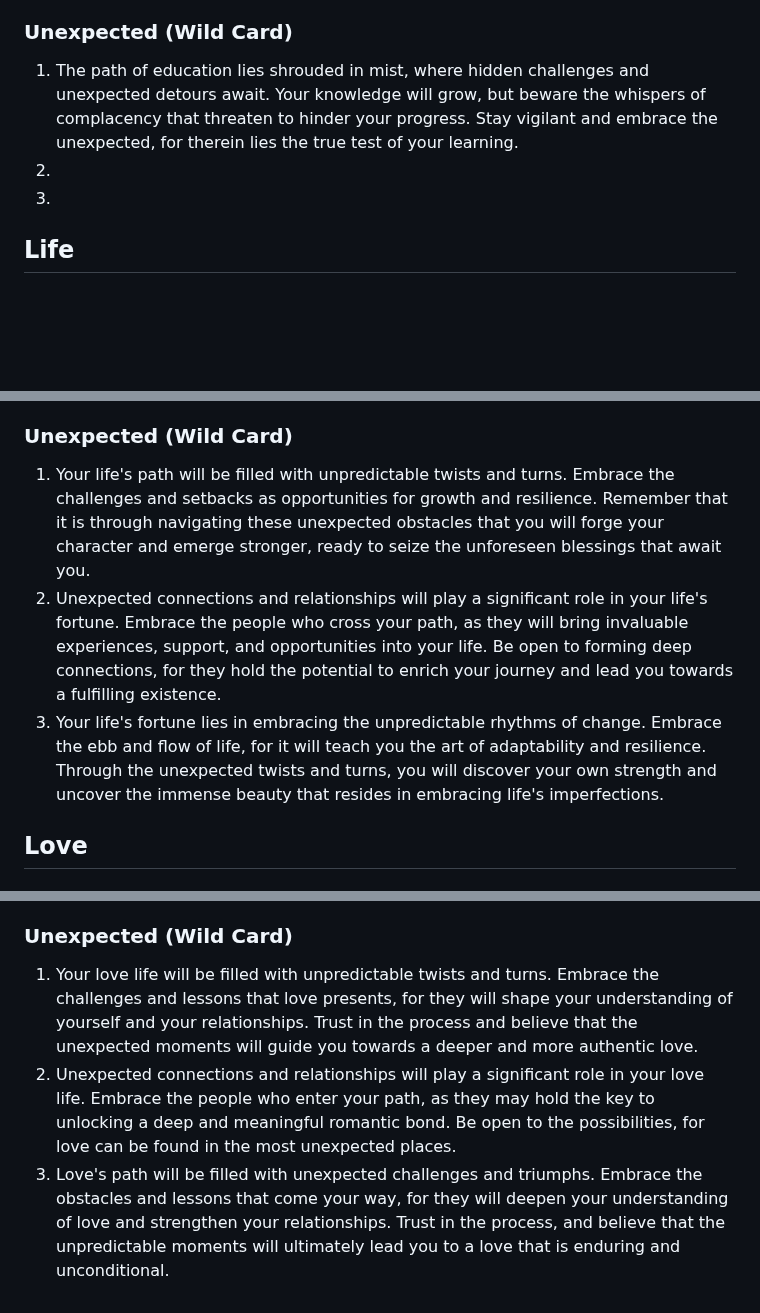
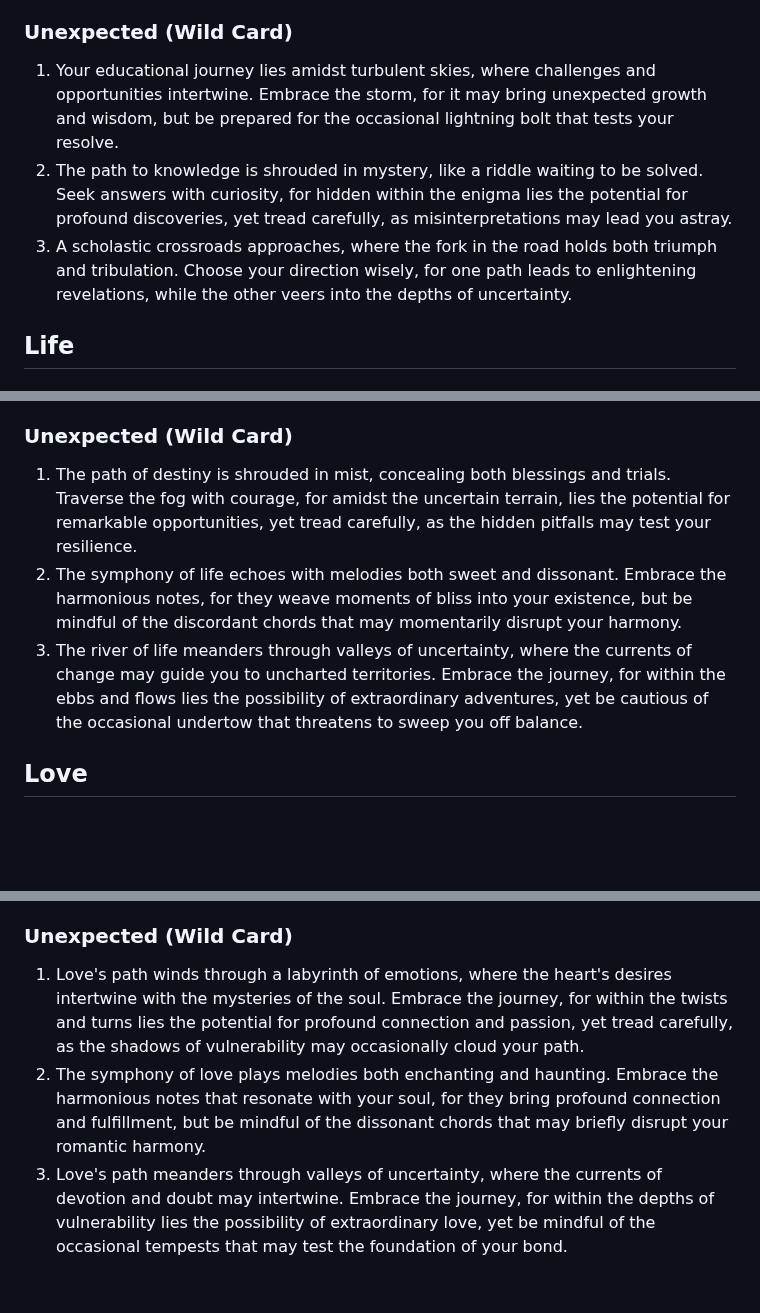
Before and after one commit to pandawarlord/cse110-sp23-group4, a Markdown page: source/fortune-telling/responses.md, 3 parts joined by grey strips. Rendered like a GitHub page; blank space fills up the shorter version.

Commit message:
unexpected responses (probably not good)

```diff
--- a/source/fortune-telling/responses.md
+++ b/source/fortune-telling/responses.md
@@ -23,9 +23,9 @@ Jump to section: [Education](#education) | [Life](#life) | [Love](#love)
 2. Academic competition will surround you, and the harsh reality is that you may find yourself falling behind. Others will outshine you with their natural talents and exceptional intellect, leaving you feeling inadequate and overshadowed. Prepare to confront the bitter taste of defeat as your academic aspirations crumble before your eyes.
 3. As you strive for academic excellence, the fickle hand of fate may deal you an unfair hand. Unforeseen circumstances, such as health issues or personal challenges, may disrupt your educational journey, causing setbacks and delays. Brace yourself for unexpected obstacles that threaten to derail your aspirations.
 ### Unexpected (Wild Card)
-1. The path of education lies shrouded in mist, where hidden challenges and unexpected detours await. Your knowledge will grow, but beware the whispers of complacency that threaten to hinder your progress. Stay vigilant and embrace the unexpected, for therein lies the true test of your learning.
-2.
-3.
+1. Your educational journey lies amidst turbulent skies, where challenges and opportunities intertwine. Embrace the storm, for it may bring unexpected growth and wisdom, but be prepared for the occasional lightning bolt that tests your resolve.
+2. The path to knowledge is shrouded in mystery, like a riddle waiting to be solved. Seek answers with curiosity, for hidden within the enigma lies the potential for profound discoveries, yet tread carefully, as misinterpretations may lead you astray.
+3. A scholastic crossroads approaches, where the fork in the road holds both triumph and tribulation. Choose your direction wisely, for one path leads to enlightening revelations, while the other veers into the depths of uncertainty.
 
 ## **Life**
 
@@ -50,9 +50,9 @@ Jump to section: [Education](#education) | [Life](#life) | [Love](#love)
 2. Friendship, the pillar of support and joy in our lives, is about to crumble under the weight of betrayal. A close friend whom you have trusted implicitly will reveal their true colors, blindsiding you with their deceit and causing irreparable damage to your bond. The shock and heartbreak of this betrayal will leave you questioning your judgment and struggling to rebuild your trust in others.
 3. Your long-held dreams and aspirations will crumble before your eyes, leaving you feeling lost and directionless. Despite your unwavering dedication and hard work, circumstances beyond your control will derail your plans, leaving you disillusioned and without a clear path forward. The road to success will be riddled with disappointment and failure, causing you to question your purpose and worth.
 ### Unexpected (Wild Card)
-1. Your life's path will be filled with unpredictable twists and turns. Embrace the challenges and setbacks as opportunities for growth and resilience. Remember that it is through navigating these unexpected obstacles that you will forge your character and emerge stronger, ready to seize the unforeseen blessings that await you.
-2. Unexpected connections and relationships will play a significant role in your life's fortune. Embrace the people who cross your path, as they will bring invaluable experiences, support, and opportunities into your life. Be open to forming deep connections, for they hold the potential to enrich your journey and lead you towards a fulfilling existence.
-3. Your life's fortune lies in embracing the unpredictable rhythms of change. Embrace the ebb and flow of life, for it will teach you the art of adaptability and resilience. Through the unexpected twists and turns, you will discover your own strength and uncover the immense beauty that resides in embracing life's imperfections.
+1. The path of destiny is shrouded in mist, concealing both blessings and trials. Traverse the fog with courage, for amidst the uncertain terrain, lies the potential for remarkable opportunities, yet tread carefully, as the hidden pitfalls may test your resilience.
+2. The symphony of life echoes with melodies both sweet and dissonant. Embrace the harmonious notes, for they weave moments of bliss into your existence, but be mindful of the discordant chords that may momentarily disrupt your harmony.
+3. The river of life meanders through valleys of uncertainty, where the currents of change may guide you to uncharted territories. Embrace the journey, for within the ebbs and flows lies the possibility of extraordinary adventures, yet be cautious of the occasional undertow that threatens to sweep you off balance.
 
 ## **Love**
 
@@ -77,6 +77,6 @@ Jump to section: [Education](#education) | [Life](#life) | [Love](#love)
 2. The sands of time shall erode the foundation of your love, revealing irreconcilable differences that cannot be ignored. Your paths diverge, and despite your yearning for unity, you shall part ways, each carrying a heart heavy with unfulfilled dreams.
 3. Love's journey shall be marred by relentless external forces, seeking to tear you apart. Friends, family, or even societal pressures shall conspire to sabotage your union, leaving you to navigate treacherous waters fraught with resistance and opposition.
 ### Unexpected (Wild Card)
-1. Your love life will be filled with unpredictable twists and turns. Embrace the challenges and lessons that love presents, for they will shape your understanding of yourself and your relationships. Trust in the process and believe that the unexpected moments will guide you towards a deeper and more authentic love.
-2. Unexpected connections and relationships will play a significant role in your love life. Embrace the people who enter your path, as they may hold the key to unlocking a deep and meaningful romantic bond. Be open to the possibilities, for love can be found in the most unexpected places.
-3. Love's path will be filled with unexpected challenges and triumphs. Embrace the obstacles and lessons that come your way, for they will deepen your understanding of love and strengthen your relationships. Trust in the process, and believe that the unpredictable moments will ultimately lead you to a love that is enduring and unconditional.
+1. Love's path winds through a labyrinth of emotions, where the heart's desires intertwine with the mysteries of the soul. Embrace the journey, for within the twists and turns lies the potential for profound connection and passion, yet tread carefully, as the shadows of vulnerability may occasionally cloud your path.
+2. The symphony of love plays melodies both enchanting and haunting. Embrace the harmonious notes that resonate with your soul, for they bring profound connection and fulfillment, but be mindful of the dissonant chords that may briefly disrupt your romantic harmony.
+3. Love's path meanders through valleys of uncertainty, where the currents of devotion and doubt may intertwine. Embrace the journey, for within the depths of vulnerability lies the possibility of extraordinary love, yet be mindful of the occasional tempests that may test the foundation of your bond.
```
